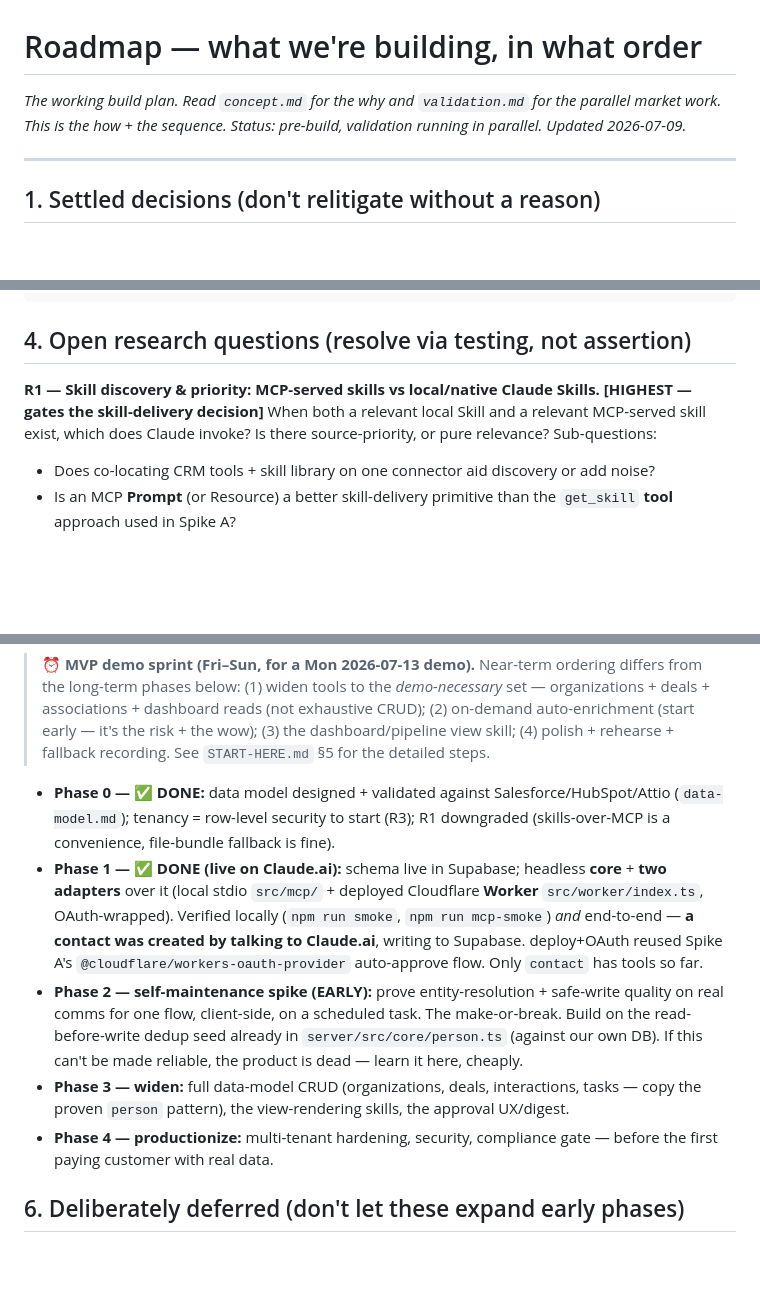
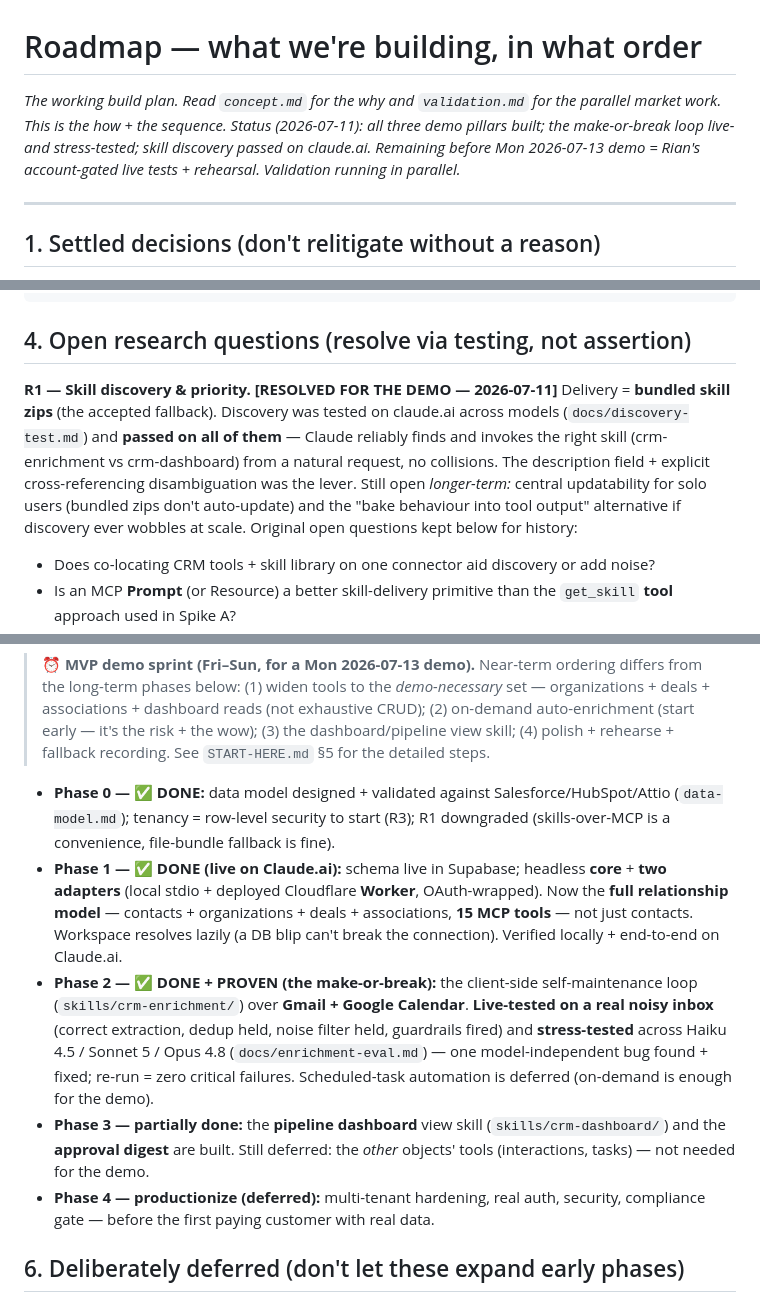
Before and after one commit to 99rebels/headless-crm-skill, a Markdown page: docs/roadmap.md, 3 parts joined by grey strips. GitHub-like rendering; blank space fills up the shorter version.

```diff
--- a/docs/roadmap.md
+++ b/docs/roadmap.md
@@ -1,6 +1,6 @@
 # Roadmap — what we're building, in what order
 
-*The working build plan. Read `concept.md` for the why and `validation.md` for the parallel market work. This is the how + the sequence. Status: pre-build, validation running in parallel. Updated 2026-07-09.*
+*The working build plan. Read `concept.md` for the why and `validation.md` for the parallel market work. This is the how + the sequence. Status (2026-07-11): all three demo pillars built; the make-or-break loop live- and stress-tested; skill discovery passed on claude.ai. Remaining before Mon 2026-07-13 demo = Rian's account-gated live tests + rehearsal. Validation running in parallel.*
 
 ---
 
@@ -51,8 +51,8 @@ User's Claude.ai
 
 ## 4. Open research questions (resolve via testing, not assertion)
 
-**R1 — Skill discovery & priority: MCP-served skills vs local/native Claude Skills. [HIGHEST — gates the skill-delivery decision]**
-When both a relevant local Skill and a relevant MCP-served skill exist, which does Claude invoke? Is there source-priority, or pure relevance? Sub-questions:
+**R1 — Skill discovery & priority. [RESOLVED FOR THE DEMO — 2026-07-11]**
+Delivery = **bundled skill zips** (the accepted fallback). Discovery was tested on claude.ai across models (`docs/discovery-test.md`) and **passed on all of them** — Claude reliably finds and invokes the right skill (crm-enrichment vs crm-dashboard) from a natural request, no collisions. The description field + explicit cross-referencing disambiguation was the lever. Still open *longer-term:* central updatability for solo users (bundled zips don't auto-update) and the "bake behaviour into tool output" alternative if discovery ever wobbles at scale. Original open questions kept below for history:
 - Does co-locating CRM tools + skill library on one connector aid discovery or add noise?
 - Is an MCP **Prompt** (or Resource) a better skill-delivery primitive than the `get_skill` **tool** approach used in Spike A?
 - Can the loop *reliably* invoke OUR skill under a scheduled task, not a local one or an improvisation?
@@ -71,10 +71,10 @@ When both a relevant local Skill and a relevant MCP-served skill exist, which do
 
 
 - **Phase 0 — ✅ DONE:** data model designed + validated against Salesforce/HubSpot/Attio (`data-model.md`); tenancy = row-level security to start (R3); R1 downgraded (skills-over-MCP is a convenience, file-bundle fallback is fine).
-- **Phase 1 — ✅ DONE (live on Claude.ai):** schema live in Supabase; headless **core** + **two adapters** over it (local stdio `src/mcp/` + deployed Cloudflare **Worker** `src/worker/index.ts`, OAuth-wrapped). Verified locally (`npm run smoke`, `npm run mcp-smoke`) *and* end-to-end — **a contact was created by talking to Claude.ai**, writing to Supabase. deploy+OAuth reused Spike A's `@cloudflare/workers-oauth-provider` auto-approve flow. Only `contact` has tools so far.
-- **Phase 2 — self-maintenance spike (EARLY):** prove entity-resolution + safe-write quality on real comms for one flow, client-side, on a scheduled task. The make-or-break. Build on the read-before-write dedup seed already in `server/src/core/person.ts` (against our own DB). If this can't be made reliable, the product is dead — learn it here, cheaply.
-- **Phase 3 — widen:** full data-model CRUD (organizations, deals, interactions, tasks — copy the proven `person` pattern), the view-rendering skills, the approval UX/digest.
-- **Phase 4 — productionize:** multi-tenant hardening, security, compliance gate — before the first paying customer with real data.
+- **Phase 1 — ✅ DONE (live on Claude.ai):** schema live in Supabase; headless **core** + **two adapters** (local stdio + deployed Cloudflare **Worker**, OAuth-wrapped). Now the **full relationship model** — contacts + organizations + deals + associations, **15 MCP tools** — not just contacts. Workspace resolves lazily (a DB blip can't break the connection). Verified locally + end-to-end on Claude.ai.
+- **Phase 2 — ✅ DONE + PROVEN (the make-or-break):** the client-side self-maintenance loop (`skills/crm-enrichment/`) over **Gmail + Google Calendar**. **Live-tested on a real noisy inbox** (correct extraction, dedup held, noise filter held, guardrails fired) and **stress-tested** across Haiku 4.5 / Sonnet 5 / Opus 4.8 (`docs/enrichment-eval.md`) — one model-independent bug found + fixed; re-run = zero critical failures. Scheduled-task automation is deferred (on-demand is enough for the demo).
+- **Phase 3 — partially done:** the **pipeline dashboard** view skill (`skills/crm-dashboard/`) and the **approval digest** are built. Still deferred: the *other* objects' tools (interactions, tasks) — not needed for the demo.
+- **Phase 4 — productionize (deferred):** multi-tenant hardening, real auth, security, compliance gate — before the first paying customer with real data.
 
 ## 6. Deliberately deferred (don't let these expand early phases)
 
```
Also changed, not shown: START-HERE.md (+44 -35 lines).
